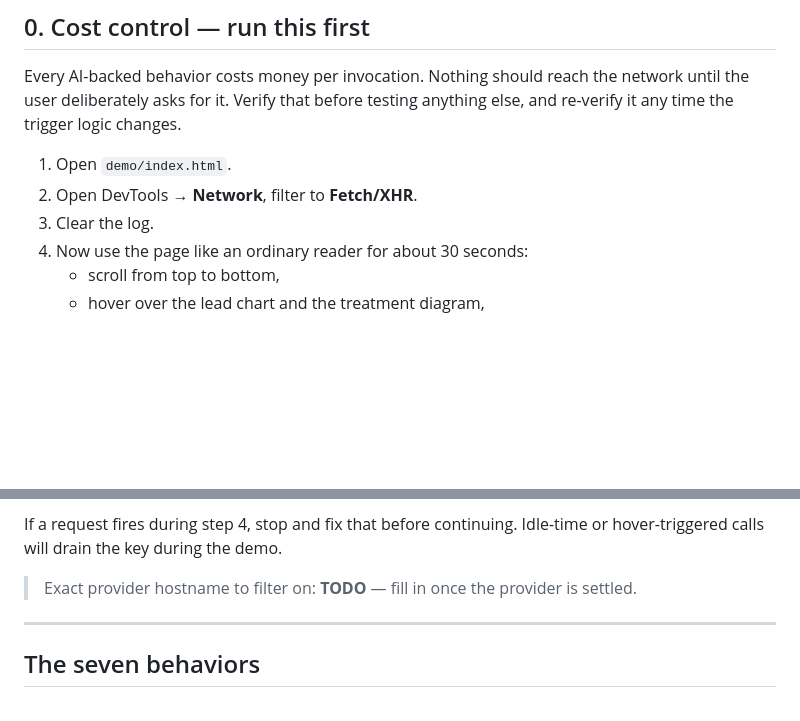
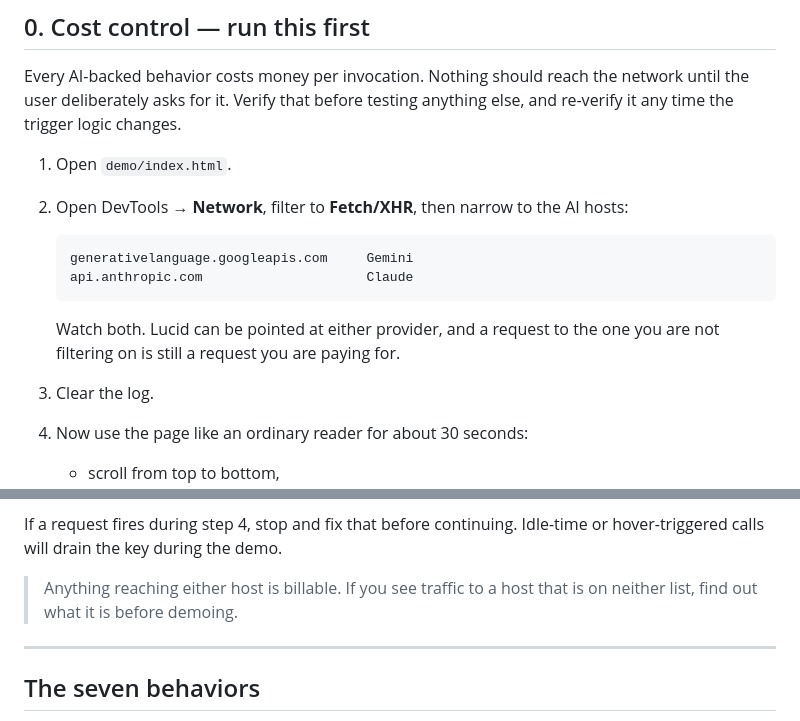
Before and after one commit to Viktor-Nedev/lucid, a Markdown page: TESTING.md, 2 parts joined by grey strips. Drawn GitHub-style; blank space fills up the shorter version.

Commit message:
docs(testing): fill in AI provider hosts for the cost-control check
Both Gemini and Claude endpoints are listed, since Lucid can be pointed at
either and traffic to the unwatched one is still billable.

Co-Authored-By: Claude Opus 5 <noreply@anthropic.com>

````diff
--- a/TESTING.md
+++ b/TESTING.md
@@ -34,7 +34,15 @@ user deliberately asks for it. Verify that before testing anything else, and re-
 the trigger logic changes.
 
 1. Open `demo/index.html`.
-2. Open DevTools → **Network**, filter to **Fetch/XHR**.
+2. Open DevTools → **Network**, filter to **Fetch/XHR**, then narrow to the AI hosts:
+
+   ```
+   generativelanguage.googleapis.com     Gemini
+   api.anthropic.com                     Claude
+   ```
+
+   Watch both. Lucid can be pointed at either provider, and a request to the one you are not
+   filtering on is still a request you are paying for.
 3. Clear the log.
 4. Now use the page like an ordinary reader for about 30 seconds:
    - scroll from top to bottom,
@@ -54,7 +62,8 @@ Fetch/XHR entry that appears is coming from Lucid and is a bug.
 If a request fires during step 4, stop and fix that before continuing. Idle-time or
 hover-triggered calls will drain the key during the demo.
 
-> Exact provider hostname to filter on: **TODO** — fill in once the provider is settled.
+> Anything reaching either host is billable. If you see traffic to a host that is on neither
+> list, find out what it is before demoing.
 
 ---
 
````
